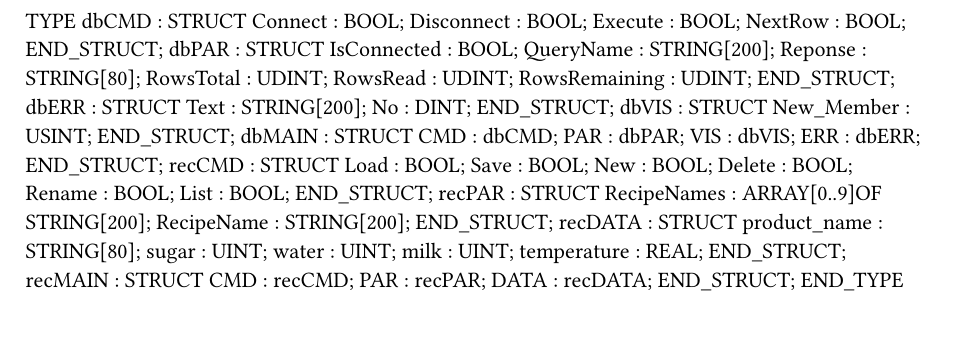
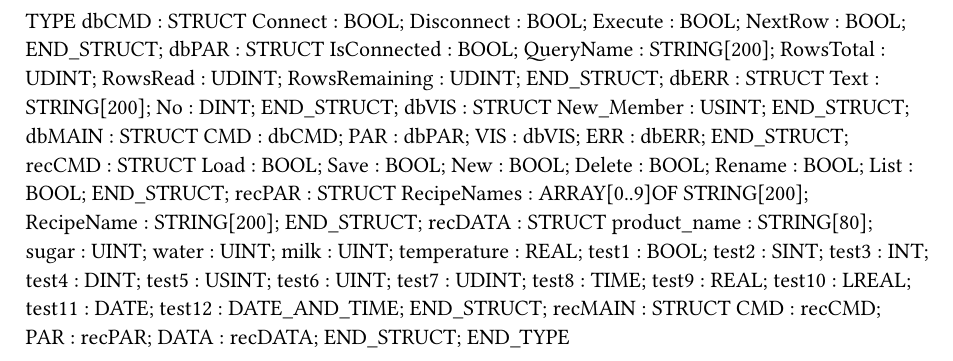
Before and after one commit to br-automation-com/mappDatabase-Demo, a Typst document (mappDatabase/Logical/mappDatabase/dbTypes.typ): part of the page, cut so that both start at the same text. Compiled offline with Typst 0.15.

Commit message:
Testtask

```diff
--- a/mappDatabase/Logical/mappDatabase/dbTypes.typ
+++ b/mappDatabase/Logical/mappDatabase/dbTypes.typ
@@ -9,7 +9,6 @@ TYPE
 	dbPAR : 	STRUCT
 		IsConnected : BOOL;
 		QueryName : STRING[200];
-		Reponse : STRING[80];
 		RowsTotal : UDINT;
 		RowsRead : UDINT;
 		RowsRemaining : UDINT;
@@ -45,6 +44,18 @@ TYPE
 		water : UINT;
 		milk : UINT;
 		temperature : REAL;
+		test1 : BOOL;
+		test2 : SINT;
+		test3 : INT;
+		test4 : DINT;
+		test5 : USINT;
+		test6 : UINT;
+		test7 : UDINT;
+		test8 : TIME;
+		test9 : REAL;
+		test10 : LREAL;
+		test11 : DATE;
+		test12 : DATE_AND_TIME;
 	END_STRUCT;
 	recMAIN : 	STRUCT
 		CMD : recCMD;
```
Also changed, not shown: 6 other files.
